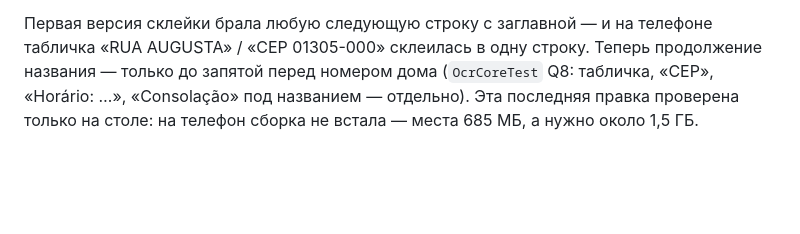
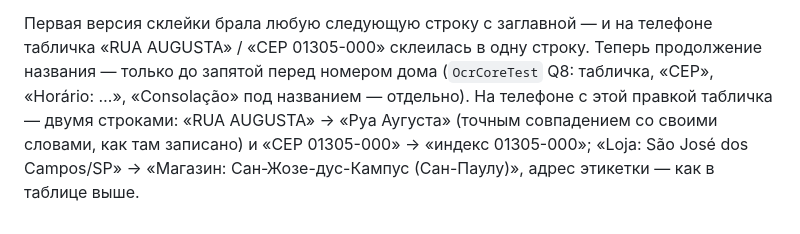
Before and after one commit to Annoyt/FALAR, a Markdown page: results/2026-09-28-ocr.md, the part around the change. GitHub-like rendering; blank space fills up the shorter version.

Commit message:
Снимок: склейка адреса проверена на телефоне
Redmi, сборка fd335f9: адрес этикетки — «проспект Линдолфу Аугусту да Коста,
1.001 - Монти-Алту,», табличка «RUA AUGUSTA» / «CEP 01305-000» — двумя строками,
«São José dos Campos/SP» — «Сан-Жозе-дус-Кампус (Сан-Паулу)».

Co-Authored-By: Claude Opus 5.5 <noreply@anthropic.com>

```diff
--- a/results/2026-09-28-ocr.md
+++ b/results/2026-09-28-ocr.md
@@ -476,5 +476,7 @@ p и b — «м» (Campinas — Кампинас, было Канпинас; Tri
 Первая версия склейки брала любую следующую строку с заглавной — и на телефоне табличка «RUA AUGUSTA»
 / «CEP 01305-000» склеилась в одну строку. Теперь продолжение названия — только до запятой перед
 номером дома (`OcrCoreTest` Q8: табличка, «CEP», «Horário: …», «Consolação» под названием — отдельно).
-Эта последняя правка проверена только на столе: на телефон сборка не встала — места 685 МБ, а
-нужно около 1,5 ГБ.
+На телефоне с этой правкой табличка — двумя строками: «RUA AUGUSTA» → «Руа Аугуста» (точным
+совпадением со своими словами, как там записано) и «CEP 01305-000» → «индекс 01305-000»;
+«Loja: São José dos Campos/SP» → «Магазин: Сан-Жозе-дус-Кампус (Сан-Паулу)», адрес этикетки — как в
+таблице выше.
```
Also changed, not shown: bench/TESTS.md (+1 -1 lines).
